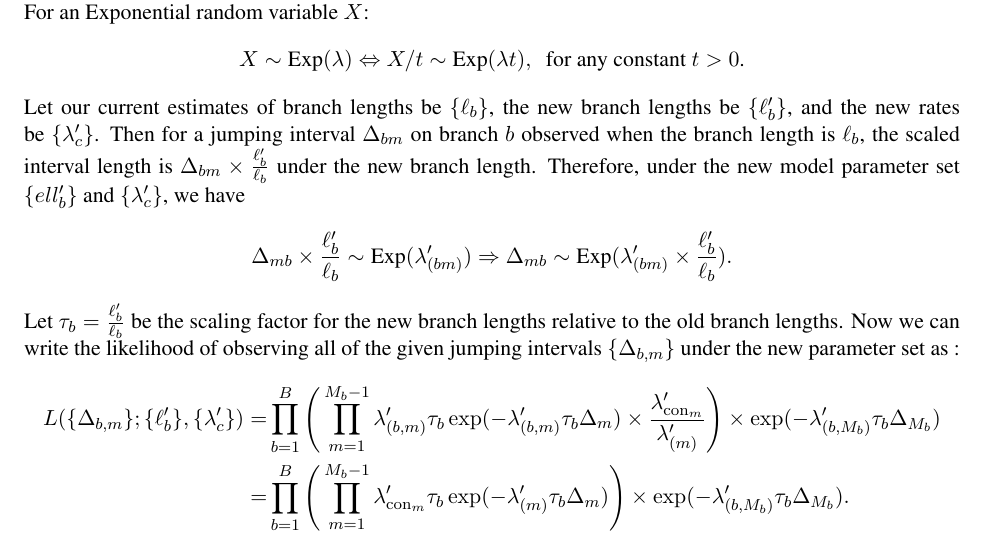
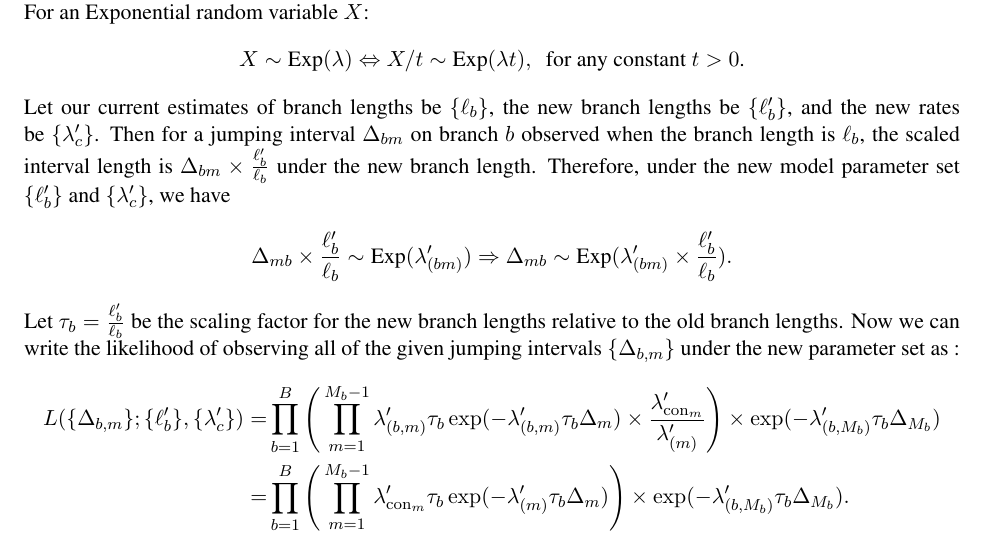
Before and after one commit to smithlabcode/epievo, a LaTeX paper (doc/SimulationScheme.tex): part of page 9 of 13, cut so that both start at the same text. Compiled offline with pdfLaTeX.

Commit message:
Minor typo fix

```diff
--- a/doc/SimulationScheme.tex
+++ b/doc/SimulationScheme.tex
@@ -620,7 +620,7 @@ $X$:
 \]
 Let our current estimates of branch lengths be $\{\ell_b\}$, the new branch lengths be $\{\ell'_b\}$, and the new rates be $\{\lambda'_c\}$. Then for a jumping
 interval $\Delta_{bm}$ on branch $b$ observed when the branch length is $\ell_b$, the scaled
-interval length is $\Delta_{bm}\times \frac{\ell'_b}{\ell_b}$ under the new branch length. Therefore, under the new model parameter set $\{ell'_b\}$ and $\{\lambda'_c\}$, we have
+interval length is $\Delta_{bm}\times \frac{\ell'_b}{\ell_b}$ under the new branch length. Therefore, under the new model parameter set $\{\ell'_b\}$ and $\{\lambda'_c\}$, we have
 \[
 \Delta_{mb}\times \frac{\ell'_b}{\ell_b} \sim \text{Exp}(\lambda'_{(bm)}) \Rightarrow
 \Delta_{mb} \sim \text{Exp}(\lambda'_{(bm)} \times \frac{\ell'_b}{\ell_b}).
```
Also changed, not shown: doc/SimulationScheme.pdf.
